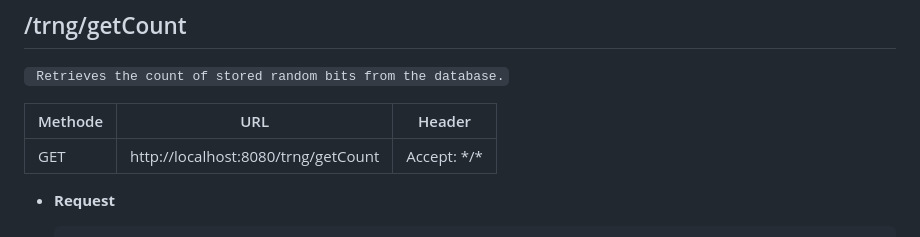
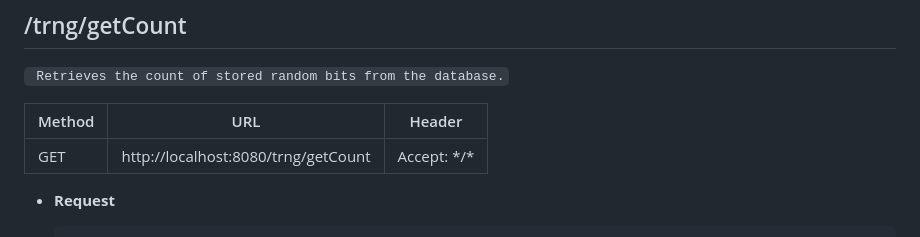
Before and after one commit to FabianMaas/TRNG, a Markdown page: docs/API/readme.md, the part around the change. Drawn GitHub-style.

```diff
--- a/docs/API/readme.md
+++ b/docs/API/readme.md
@@ -306,7 +306,7 @@ For productive operation https://\<ip\>:443 should be used.
 ## /trng/getCount
 ` Retrieves the count of stored random bits from the database.`
 
-| Methode | URL                                            | Header                         |
+| Method  | URL                                            | Header                         |
 |---------|------------------------------------------------|--------------------------------|
 | GET     | http://localhost:8080/trng/getCount           | Accept: \*/\*                  |
 
```
